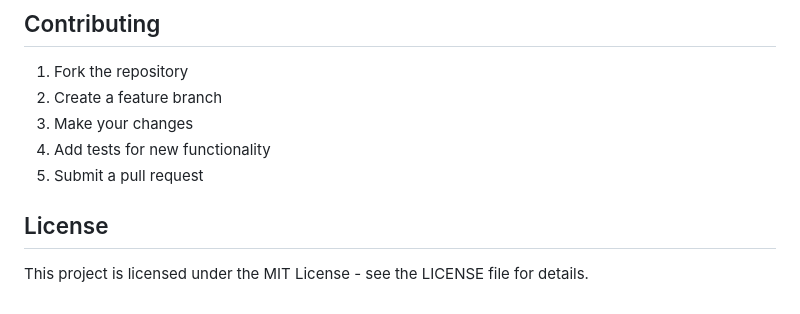
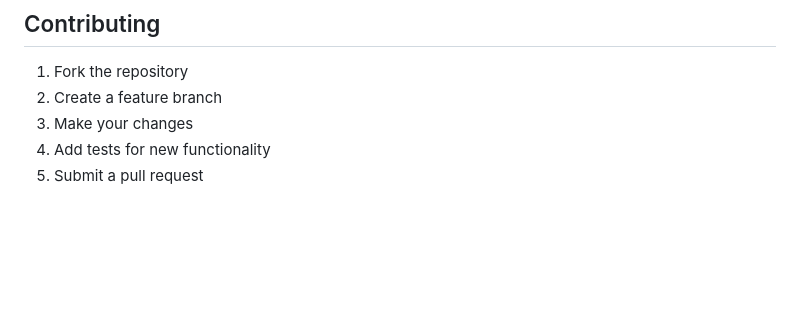
Before and after one commit to eslam-9/flutter_food_ordering_app, a Markdown page: README.md, the part around the change. GitHub-like rendering; blank space fills up the shorter version.

```diff
--- a/README.md
+++ b/README.md
@@ -176,7 +176,3 @@ The app includes comprehensive unit tests covering:
 3. Make your changes
 4. Add tests for new functionality
 5. Submit a pull request
-
-## License
-
-This project is licensed under the MIT License - see the LICENSE file for details.
```
